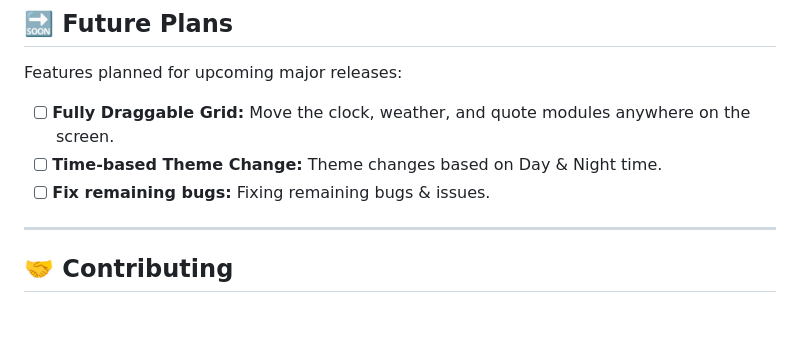
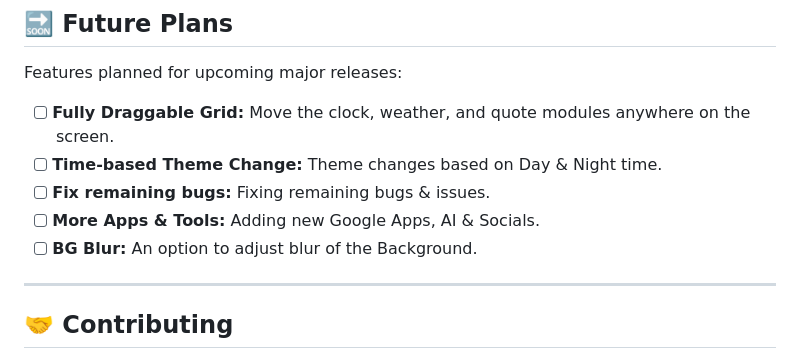
Before and after one commit to xtditom/YourDynamicDashboard, a Markdown page: README.md, the part around the change. Rendered like a GitHub page; blank space fills up the shorter version.

Commit message:
Updated Future Plans in Readme

```diff
--- a/README.md
+++ b/README.md
@@ -291,6 +291,8 @@ Features planned for upcoming major releases:
 - [ ] **Fully Draggable Grid:** Move the clock, weather, and quote modules anywhere on the screen.
 - [ ] **Time-based Theme Change:** Theme changes based on Day & Night time.
 - [ ] **Fix remaining bugs:** Fixing remaining bugs & issues.
+- [ ] **More Apps & Tools:** Adding new Google Apps, AI & Socials.
+- [ ] **BG Blur:** An option to adjust blur of the Background.
 
 ---
 
```
